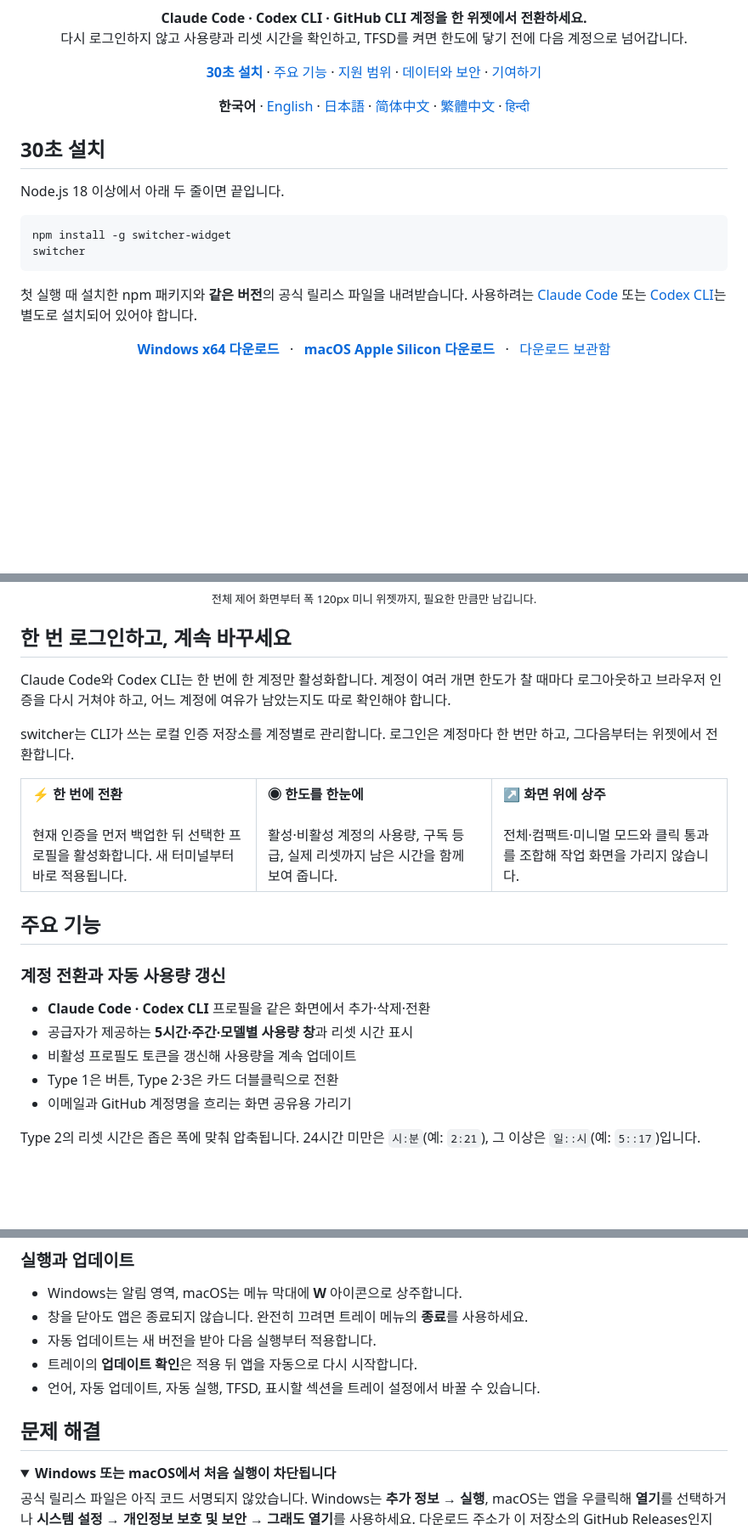
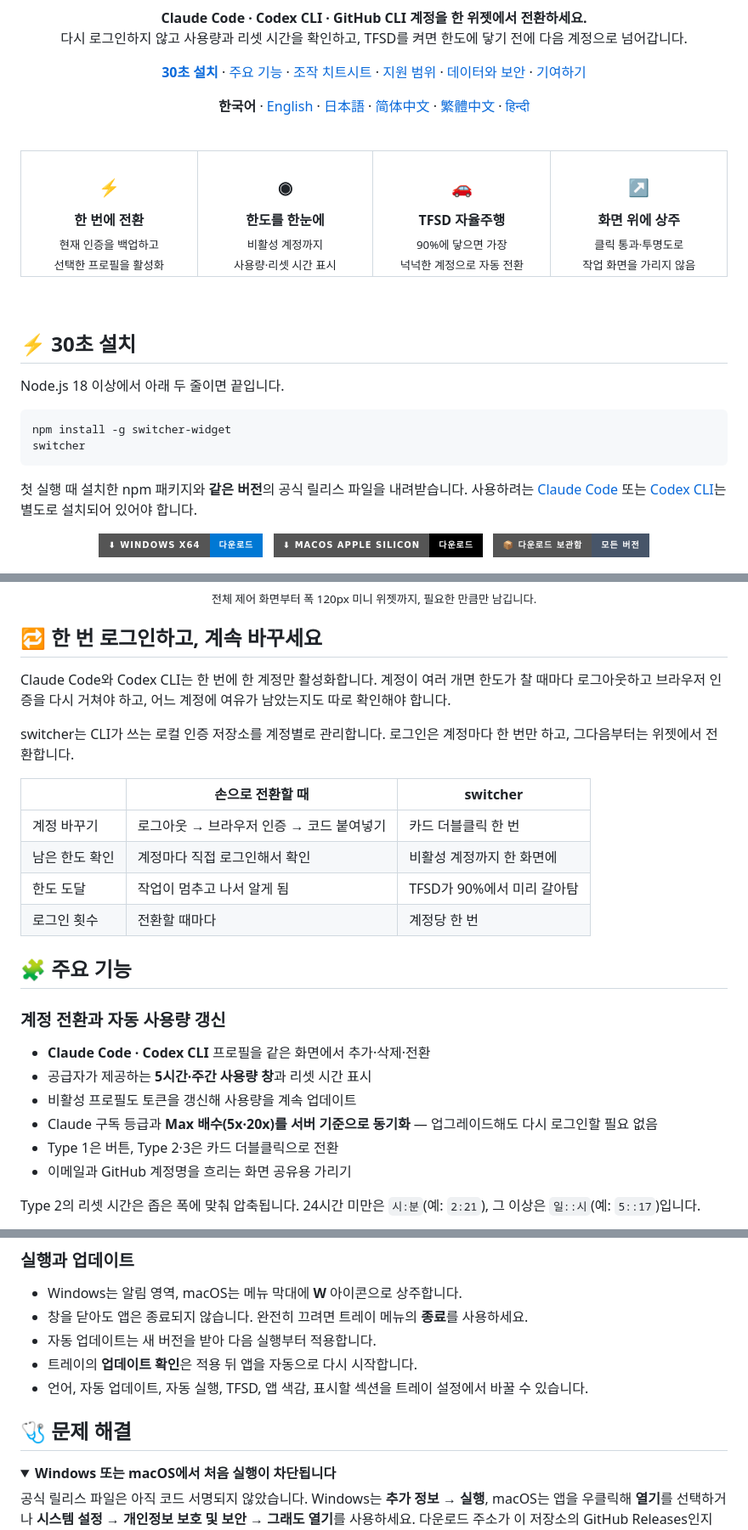
Before and after one commit to Youkamii/switcher, a Markdown page: README.md, 3 parts joined by grey strips. Shown at 85% size. GitHub-like rendering; folded sections open; badges without logos; blank space fills up the shorter version.

```diff
--- a/README.md
+++ b/README.md
@@ -16,11 +20,12 @@
 </p>
 
 <p align="center">
-  <a href="#30초-설치"><strong>30초 설치</strong></a> ·
-  <a href="#주요-기능">주요 기능</a> ·
-  <a href="#지원-범위와-배포">지원 범위</a> ·
-  <a href="#데이터와-보안">데이터와 보안</a> ·
-  <a href="#개발과-기여">기여하기</a>
+  <a href="#-30초-설치"><strong>30초 설치</strong></a> ·
+  <a href="#-주요-기능">주요 기능</a> ·
+  <a href="#-조작-치트시트">조작 치트시트</a> ·
+  <a href="#-지원-범위와-배포">지원 범위</a> ·
+  <a href="#-데이터와-보안">데이터와 보안</a> ·
+  <a href="#-개발과-기여">기여하기</a>
 </p>
 
 <p align="center">
@@ -32,7 +37,36 @@
   <a href="docs/README.hi.md">हिन्दी</a>
 </p>
 
-## 30초 설치
+<br />
+
+<table align="center">
+  <tr>
+    <td align="center" width="200">
+      <h3>⚡</h3>
+      <strong>한 번에 전환</strong><br />
+      <sub>현재 인증을 백업하고<br />선택한 프로필을 활성화</sub>
+    </td>
+    <td align="center" width="200">
+      <h3>◉</h3>
+      <strong>한도를 한눈에</strong><br />
+      <sub>비활성 계정까지<br />사용량·리셋 시간 표시</sub>
+    </td>
+    <td align="center" width="200">
+      <h3>🚗</h3>
+      <strong>TFSD 자율주행</strong><br />
+      <sub>90%에 닿으면 가장<br />넉넉한 계정으로 자동 전환</sub>
+    </td>
+    <td align="center" width="200">
+      <h3>↗</h3>
+      <strong>화면 위에 상주</strong><br />
+      <sub>클릭 통과·투명도로<br />작업 화면을 가리지 않음</sub>
+    </td>
+  </tr>
+</table>
+
+<br />
+
+## ⚡ 30초 설치
 
 Node.js 18 이상에서 아래 두 줄이면 끝입니다.
 
@@ -44,11 +78,11 @@ switcher
 첫 실행 때 설치한 npm 패키지와 **같은 버전**의 공식 릴리스 파일을 내려받습니다. 사용하려는 [Claude Code](https://docs.anthropic.com/en/docs/claude-code) 또는 [Codex CLI](https://github.com/openai/codex)는 별도로 설치되어 있어야 합니다.
 
 <p align="center">
-  <a href="https://github.com/Youkamii/switcher/releases/download/v1.8.5/switcher-win-x64-latest.zip"><strong>Windows x64 다운로드</strong></a>
-  &nbsp;&nbsp;·&nbsp;&nbsp;
-  <a href="https://github.com/Youkamii/switcher/releases/download/v1.8.5/switcher-mac-arm64-latest.zip"><strong>macOS Apple Silicon 다운로드</strong></a>
-  &nbsp;&nbsp;·&nbsp;&nbsp;
-  <a href="https://github.com/Youkamii/switcher/releases/tag/v1.8.5">다운로드 보관함</a>
+  <a href="https://github.com/Youkamii/switcher/releases/download/v1.8.5/switcher-win-x64-latest.zip"><img src="https://img.shields.io/badge/⬇%20Windows%20x64-다운로드-0078D4?style=for-the-badge" alt="Windows x64 다운로드" /></a>
+  &nbsp;
+  <a href="https://github.com/Youkamii/switcher/releases/download/v1.8.5/switcher-mac-arm64-latest.zip"><img src="https://img.shields.io/badge/⬇%20macOS%20Apple%20Silicon-다운로드-000000?style=for-the-badge" alt="macOS Apple Silicon 다운로드" /></a>
+  &nbsp;
+  <a href="https://github.com/Youkamii/switcher/releases/tag/v1.8.5"><img src="https://img.shields.io/badge/📦%20다운로드%20보관함-모든%20버전-475569?style=for-the-badge" alt="다운로드 보관함" /></a>
 </p>
 
 <p align="center">
@@ -57,36 +91,27 @@ switcher
   <sub>전체 제어 화면부터 폭 120px 미니 위젯까지, 필요한 만큼만 남깁니다.</sub>
 </p>
 
-## 한 번 로그인하고, 계속 바꾸세요
+## 🔁 한 번 로그인하고, 계속 바꾸세요
 
 Claude Code와 Codex CLI는 한 번에 한 계정만 활성화합니다. 계정이 여러 개면 한도가 찰 때마다 로그아웃하고 브라우저 인증을 다시 거쳐야 하고, 어느 계정에 여유가 남았는지도 따로 확인해야 합니다.
 
 switcher는 CLI가 쓰는 로컬 인증 저장소를 계정별로 관리합니다. 로그인은 계정마다 한 번만 하고, 그다음부터는 위젯에서 전환합니다.
 
-<table>
-  <tr>
-    <td width="33%" valign="top">
-      <strong>⚡ 한 번에 전환</strong><br /><br />
-      현재 인증을 먼저 백업한 뒤 선택한 프로필을 활성화합니다. 새 터미널부터 바로 적용됩니다.
-    </td>
-    <td width="33%" valign="top">
-      <strong>◉ 한도를 한눈에</strong><br /><br />
-      활성·비활성 계정의 사용량, 구독 등급, 실제 리셋까지 남은 시간을 함께 보여 줍니다.
-    </td>
-    <td width="33%" valign="top">
-      <strong>↗ 화면 위에 상주</strong><br /><br />
-      전체·컴팩트·미니멀 모드와 클릭 통과를 조합해 작업 화면을 가리지 않습니다.
-    </td>
-  </tr>
-</table>
+| | 손으로 전환할 때 | switcher |
+| --- | --- | --- |
+| 계정 바꾸기 | 로그아웃 → 브라우저 인증 → 코드 붙여넣기 | 카드 더블클릭 한 번 |
+| 남은 한도 확인 | 계정마다 직접 로그인해서 확인 | 비활성 계정까지 한 화면에 |
+| 한도 도달 | 작업이 멈추고 나서 알게 됨 | TFSD가 90%에서 미리 갈아탐 |
+| 로그인 횟수 | 전환할 때마다 | 계정당 한 번 |
 
-## 주요 기능
+## 🧩 주요 기능
 
 ### 계정 전환과 자동 사용량 갱신
 
 - **Claude Code · Codex CLI** 프로필을 같은 화면에서 추가·삭제·전환
-- 공급자가 제공하는 **5시간·주간·모델별 사용량 창**과 리셋 시간 표시
+- 공급자가 제공하는 **5시간·주간 사용량 창**과 리셋 시간 표시
 - 비활성 프로필도 토큰을 갱신해 사용량을 계속 업데이트
+- Claude 구독 등급과 **Max 배수(5x·20x)를 서버 기준으로 동기화** — 업그레이드해도 다시 로그인할 필요 없음
 - Type 1은 버튼, Type 2·3은 카드 더블클릭으로 전환
 - 이메일과 GitHub 계정명을 흐리는 화면 공유용 가리기
 
@@ -258,9 +326,9 @@ switcher 전용 계정 중계 서버는 없습니다. 앱은 로컬 CLI 인증
 - 창을 닫아도 앱은 종료되지 않습니다. 완전히 끄려면 트레이 메뉴의 **종료**를 사용하세요.
 - 자동 업데이트는 새 버전을 받아 다음 실행부터 적용합니다.
 - 트레이의 **업데이트 확인**은 적용 뒤 앱을 자동으로 다시 시작합니다.
-- 언어, 자동 업데이트, 자동 실행, TFSD, 표시할 섹션을 트레이 설정에서 바꿀 수 있습니다.
+- 언어, 자동 업데이트, 자동 실행, TFSD, 앱 색감, 표시할 섹션을 트레이 설정에서 바꿀 수 있습니다.
 
-## 문제 해결
+## 🩺 문제 해결
 
 <details>
 <summary><strong>Windows 또는 macOS에서 처음 실행이 차단됩니다</strong></summary>
```
Also changed, not shown: other parts of README.md (+56 -9 lines).
